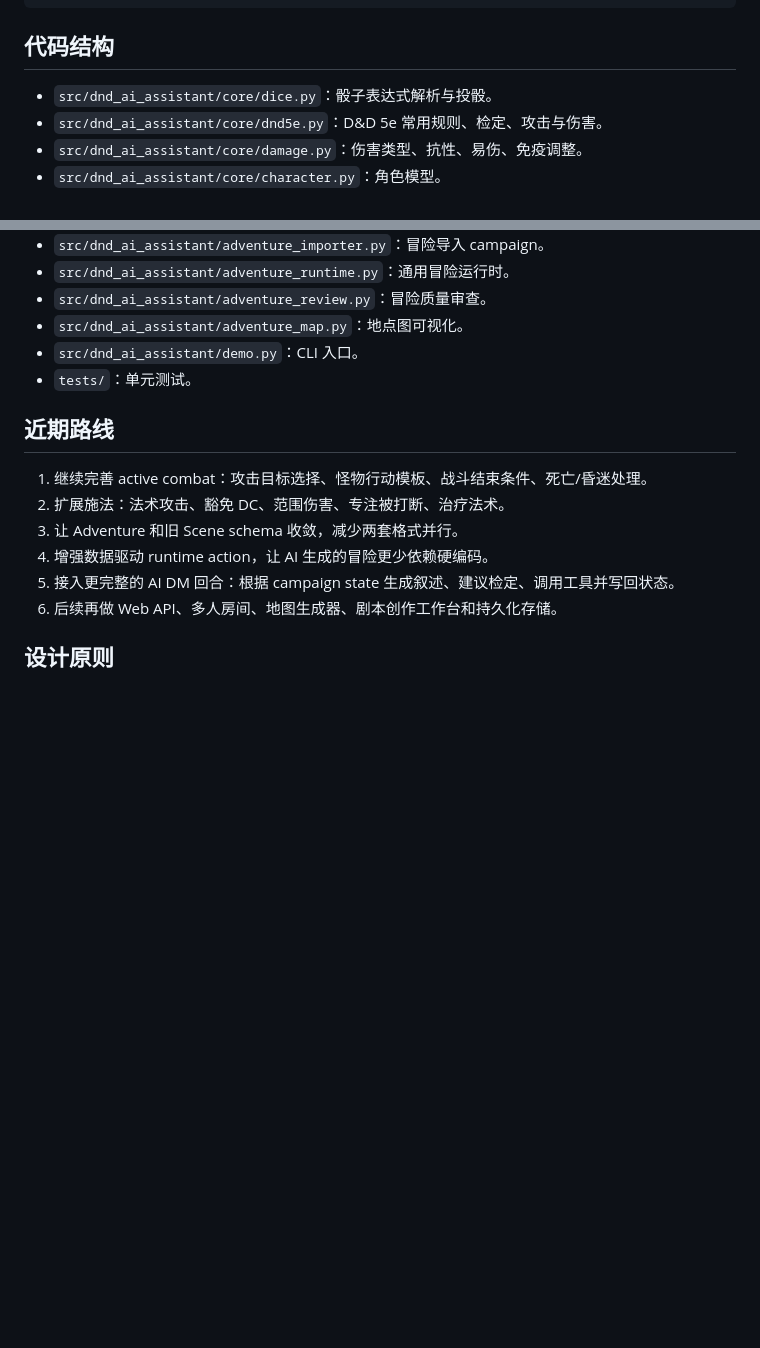
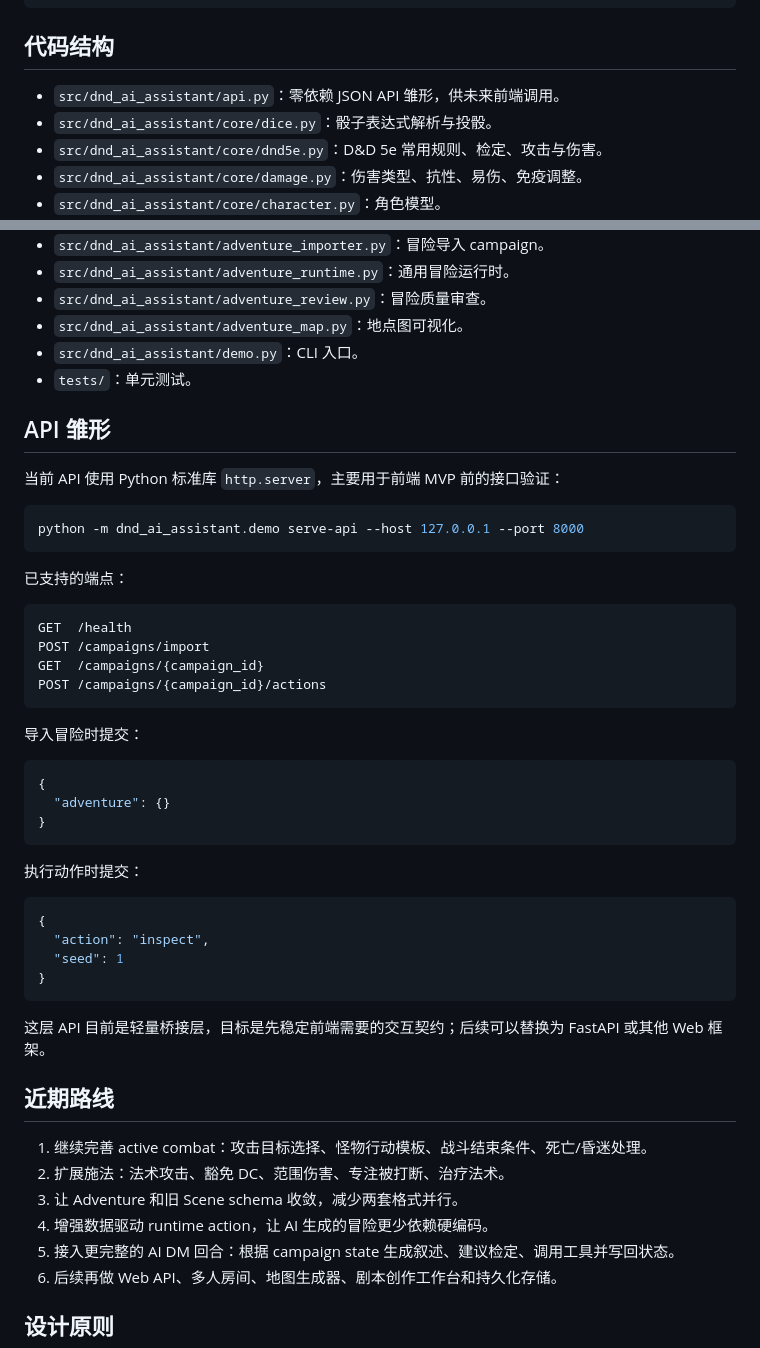
Before and after one commit to altman1-marx/-dnd-ai-assistant, a Markdown page: README.md, 2 parts joined by grey strips. Drawn GitHub-style; blank space fills up the shorter version.

Commit message:
Document lightweight API server

````diff
--- a/README.md
+++ b/README.md
@@ -146,6 +146,7 @@ quit
 
 ## 代码结构
 
+- `src/dnd_ai_assistant/api.py`：零依赖 JSON API 雏形，供未来前端调用。
 - `src/dnd_ai_assistant/core/dice.py`：骰子表达式解析与投骰。
 - `src/dnd_ai_assistant/core/dnd5e.py`：D&D 5e 常用规则、检定、攻击与伤害。
 - `src/dnd_ai_assistant/core/damage.py`：伤害类型、抗性、易伤、免疫调整。
@@ -164,6 +165,42 @@ quit
 - `src/dnd_ai_assistant/demo.py`：CLI 入口。
 - `tests/`：单元测试。
 
+## API 雏形
+
+当前 API 使用 Python 标准库 `http.server`，主要用于前端 MVP 前的接口验证：
+
+```powershell
+python -m dnd_ai_assistant.demo serve-api --host 127.0.0.1 --port 8000
+```
+
+已支持的端点：
+
+```text
+GET  /health
+POST /campaigns/import
+GET  /campaigns/{campaign_id}
+POST /campaigns/{campaign_id}/actions
+```
+
+导入冒险时提交：
+
+```json
+{
+  "adventure": {}
+}
+```
+
+执行动作时提交：
+
+```json
+{
+  "action": "inspect",
+  "seed": 1
+}
+```
+
+这层 API 目前是轻量桥接层，目标是先稳定前端需要的交互契约；后续可以替换为 FastAPI 或其他 Web 框架。
+
 ## 近期路线
 
 1. 继续完善 active combat：攻击目标选择、怪物行动模板、战斗结束条件、死亡/昏迷处理。
````
